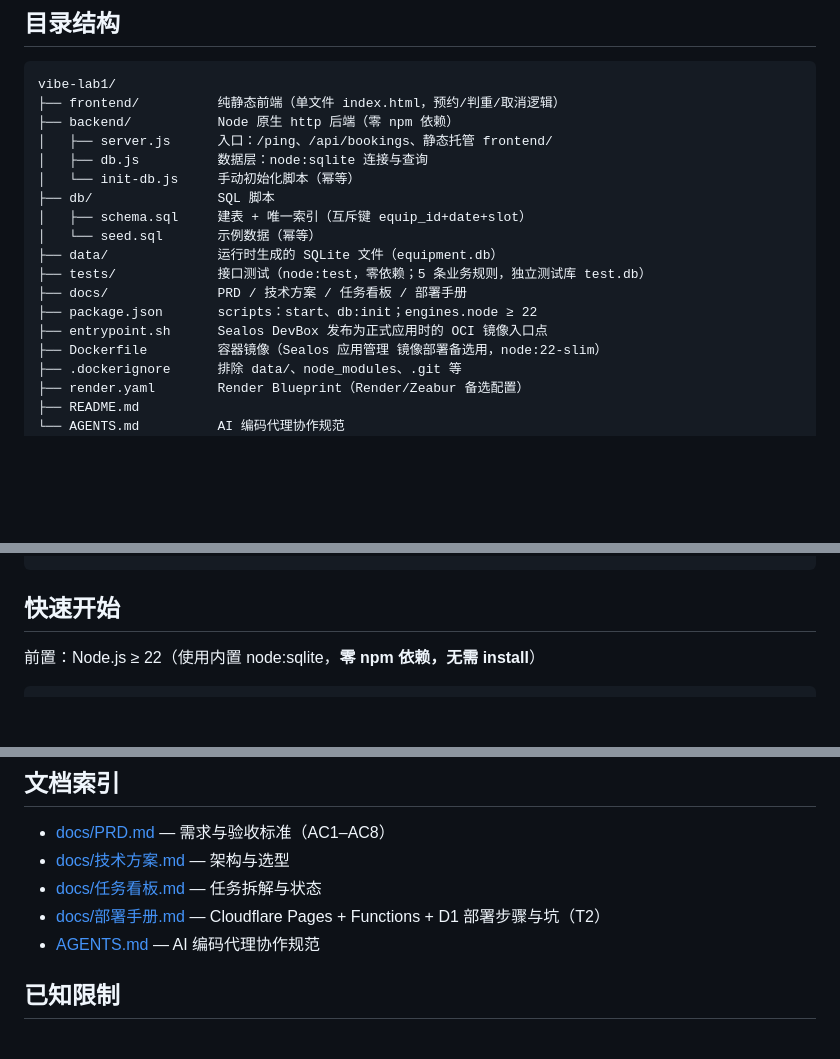
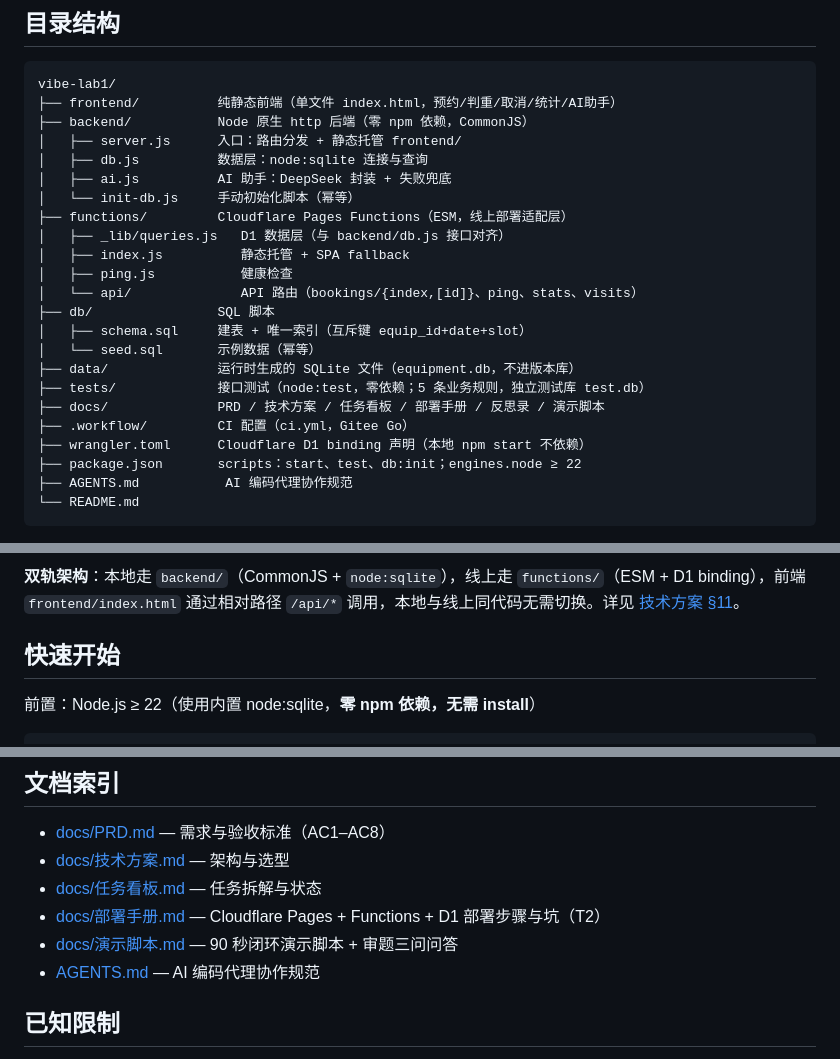
Before and after one commit to yoshino449/caojunyue, a Markdown page: README.md, 3 parts joined by grey strips. Drawn GitHub-style; blank space fills up the shorter version.

Commit message:
docs(T2): README架构图+演示脚本初稿+T9/T10完工

````diff
--- a/README.md
+++ b/README.md
@@ -19,22 +19,26 @@
 
 ```
 vibe-lab1/
-├── frontend/          纯静态前端（单文件 index.html，预约/判重/取消逻辑）
-├── backend/           Node 原生 http 后端（零 npm 依赖）
-│   ├── server.js      入口：/ping、/api/bookings、静态托管 frontend/
+├── frontend/          纯静态前端（单文件 index.html，预约/判重/取消/统计/AI助手）
+├── backend/           Node 原生 http 后端（零 npm 依赖，CommonJS）
+│   ├── server.js      入口：路由分发 + 静态托管 frontend/
 │   ├── db.js          数据层：node:sqlite 连接与查询
+│   ├── ai.js          AI 助手：DeepSeek 封装 + 失败兜底
 │   └── init-db.js     手动初始化脚本（幂等）
+├── functions/         Cloudflare Pages Functions（ESM，线上部署适配层）
+│   ├── _lib/queries.js   D1 数据层（与 backend/db.js 接口对齐）
+│   ├── index.js          静态托管 + SPA fallback
+│   ├── ping.js           健康检查
+│   └── api/              API 路由（bookings/{index,[id]}、ping、stats、visits）
 ├── db/                SQL 脚本
 │   ├── schema.sql     建表 + 唯一索引（互斥键 equip_id+date+slot）
 │   └── seed.sql       示例数据（幂等）
-├── data/              运行时生成的 SQLite 文件（equipment.db）
+├── data/              运行时生成的 SQLite 文件（equipment.db，不进版本库）
 ├── tests/             接口测试（node:test，零依赖；5 条业务规则，独立测试库 test.db）
-├── docs/              PRD / 技术方案 / 任务看板 / 部署手册
-├── package.json       scripts：start、db:init；engines.node ≥ 22
-├── entrypoint.sh      Sealos DevBox 发布为正式应用时的 OCI 镜像入口点
-├── Dockerfile         容器镜像（Sealos 应用管理 镜像部署备选用，node:22-slim）
-├── .dockerignore      排除 data/、node_modules、.git 等
-├── render.yaml        Render Blueprint（Render/Zeabur 备选配置）
-├── README.md
-└── AGENTS.md          AI 编码代理协作规范
+├── docs/              PRD / 技术方案 / 任务看板 / 部署手册 / 反思录 / 演示脚本
+├── .workflow/         CI 配置（ci.yml，Gitee Go）
+├── wrangler.toml      Cloudflare D1 binding 声明（本地 npm start 不依赖）
+├── package.json       scripts：start、test、db:init；engines.node ≥ 22
+├── AGENTS.md           AI 编码代理协作规范
+└── README.md
 ```
@@ -41,3 +76,4 @@ vibe-lab1/
+**双轨架构**：本地走 `backend/`（CommonJS + `node:sqlite`），线上走 `functions/`（ESM + D1 binding），前端 `frontend/index.html` 通过相对路径 `/api/*` 调用，本地与线上同代码无需切换。详见 [技术方案 §11](docs/技术方案.md)。
 
 ## 快速开始
 
@@ -151,6 +187,7 @@ npm run db:init      # 幂等初始化 data/equipment.db（建表 + 示例数据
 - [docs/技术方案.md](docs/技术方案.md) — 架构与选型
 - [docs/任务看板.md](docs/任务看板.md) — 任务拆解与状态
 - [docs/部署手册.md](docs/部署手册.md) — Cloudflare Pages + Functions + D1 部署步骤与坑（T2）
+- [docs/演示脚本.md](docs/演示脚本.md) — 90 秒闭环演示脚本 + 审题三问问答
 - [AGENTS.md](AGENTS.md) — AI 编码代理协作规范
 
 ## 已知限制
````
Also changed, not shown: other parts of README.md (+31 -0 lines), docs/任务看板.md (+3 -2 lines), docs/演示脚本.md (added, +90 -0 lines).
